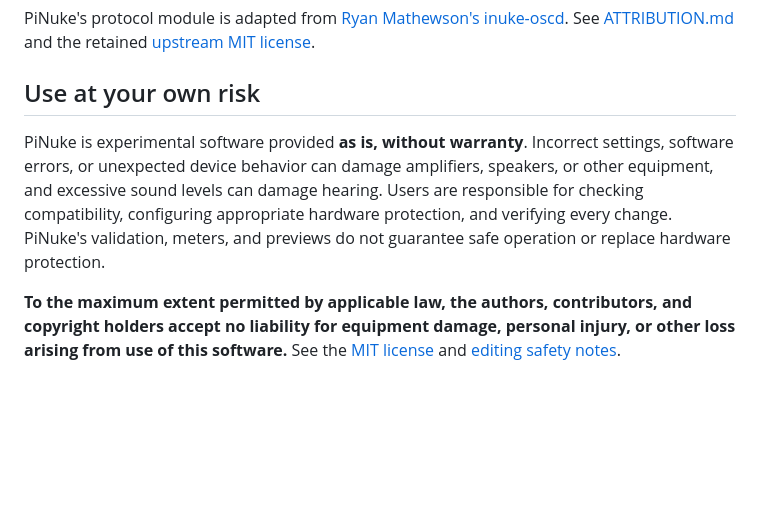
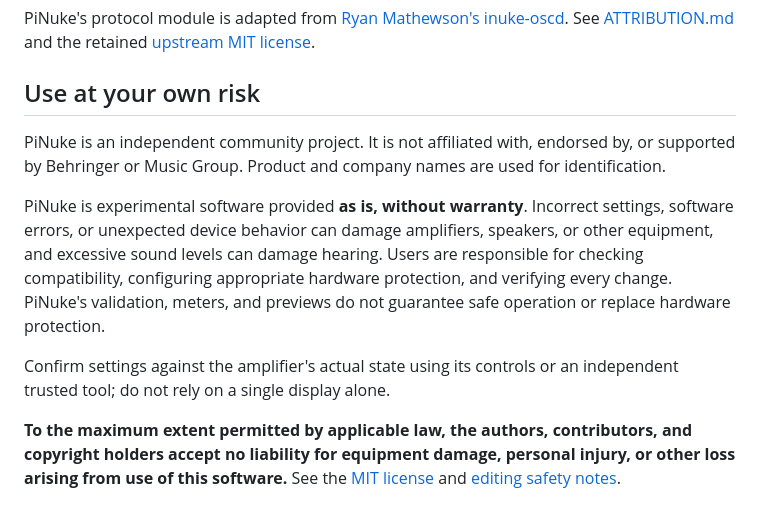
Before and after one commit to jbwhy/PiNuke, a Markdown page: README.md, the part around the change. Drawn GitHub-style; blank space fills up the shorter version.

Commit message:
Clarify independent project and hardware verification

```diff
--- a/README.md
+++ b/README.md
@@ -11,12 +11,19 @@ See [ATTRIBUTION.md](ATTRIBUTION.md) and the retained [upstream MIT license](UPS
 
 ## Use at your own risk
 
+PiNuke is an independent community project. It is not affiliated with, endorsed
+by, or supported by Behringer or Music Group. Product and company names are used
+for identification.
+
 PiNuke is experimental software provided **as is, without warranty**. Incorrect
 settings, software errors, or unexpected device behavior can damage amplifiers,
 speakers, or other equipment, and excessive sound levels can damage hearing.
 Users are responsible for checking compatibility, configuring appropriate
 hardware protection, and verifying every change. PiNuke's validation, meters,
 and previews do not guarantee safe operation or replace hardware protection.
+
+Confirm settings against the amplifier's actual state using its controls or
+an independent trusted tool; do not rely on a single display alone.
 
 **To the maximum extent permitted by applicable law, the authors, contributors,
 and copyright holders accept no liability for equipment damage, personal
```
